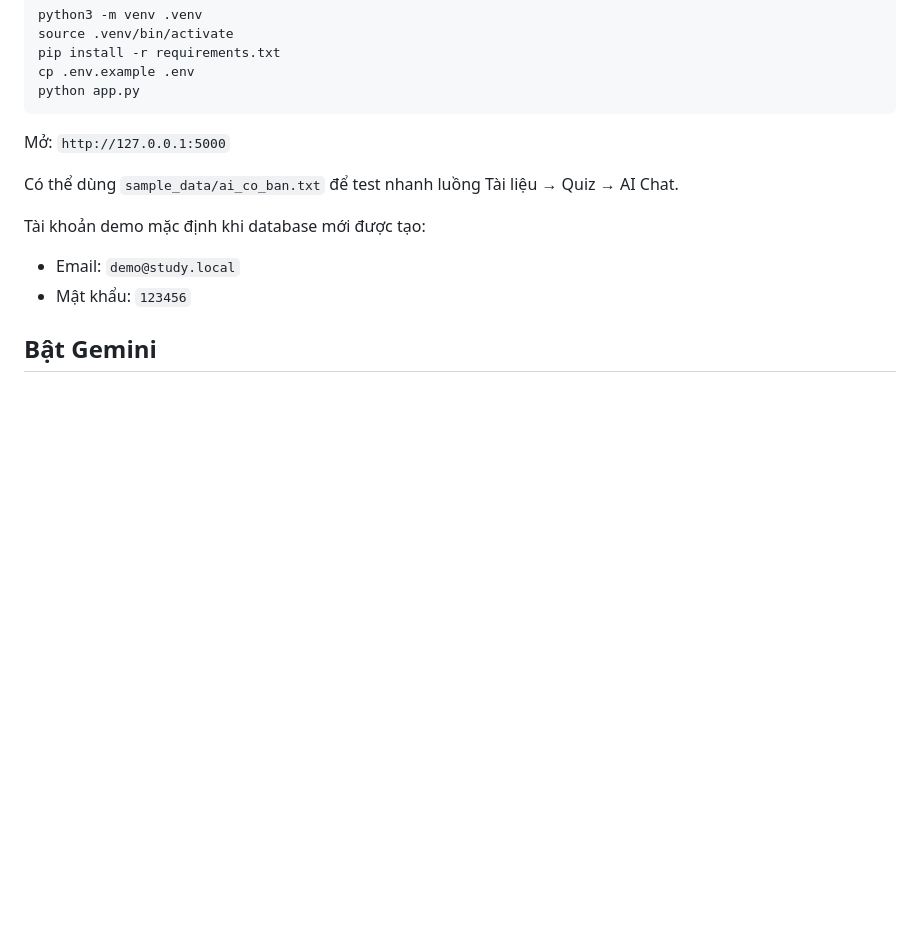
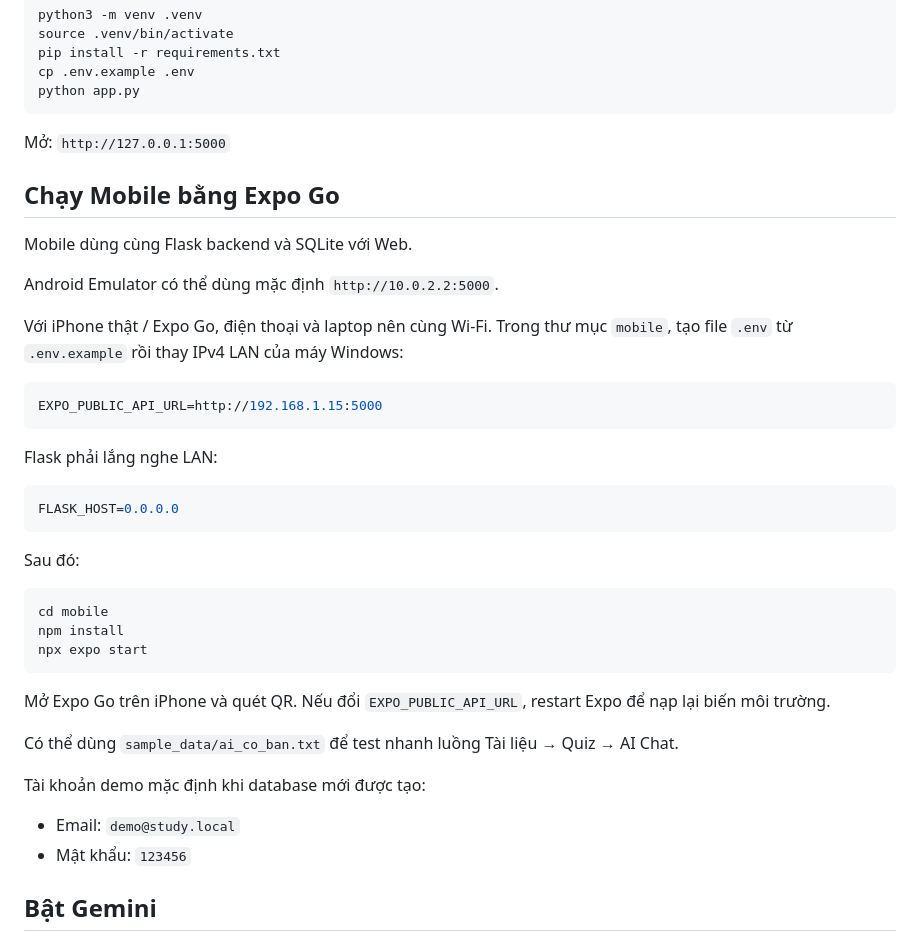
Before and after one commit to nguyencongthanh09102005-beep/AI-Study-Agent, a Markdown page: README.md, the part around the change. Rendered like a GitHub page; blank space fills up the shorter version.

Commit message:
Add Expo Go iPhone setup instructions

````diff
--- a/README.md
+++ b/README.md
@@ -45,6 +45,34 @@ python app.py
 
 Mở: `http://127.0.0.1:5000`
 
+## Chạy Mobile bằng Expo Go
+
+Mobile dùng cùng Flask backend và SQLite với Web.
+
+Android Emulator có thể dùng mặc định `http://10.0.2.2:5000`.
+
+Với iPhone thật / Expo Go, điện thoại và laptop nên cùng Wi-Fi. Trong thư mục `mobile`, tạo file `.env` từ `.env.example` rồi thay IPv4 LAN của máy Windows:
+
+```env
+EXPO_PUBLIC_API_URL=http://192.168.1.15:5000
+```
+
+Flask phải lắng nghe LAN:
+
+```env
+FLASK_HOST=0.0.0.0
+```
+
+Sau đó:
+
+```bash
+cd mobile
+npm install
+npx expo start
+```
+
+Mở Expo Go trên iPhone và quét QR. Nếu đổi `EXPO_PUBLIC_API_URL`, restart Expo để nạp lại biến môi trường.
+
 Có thể dùng `sample_data/ai_co_ban.txt` để test nhanh luồng Tài liệu → Quiz → AI Chat.
 
 Tài khoản demo mặc định khi database mới được tạo:
````
